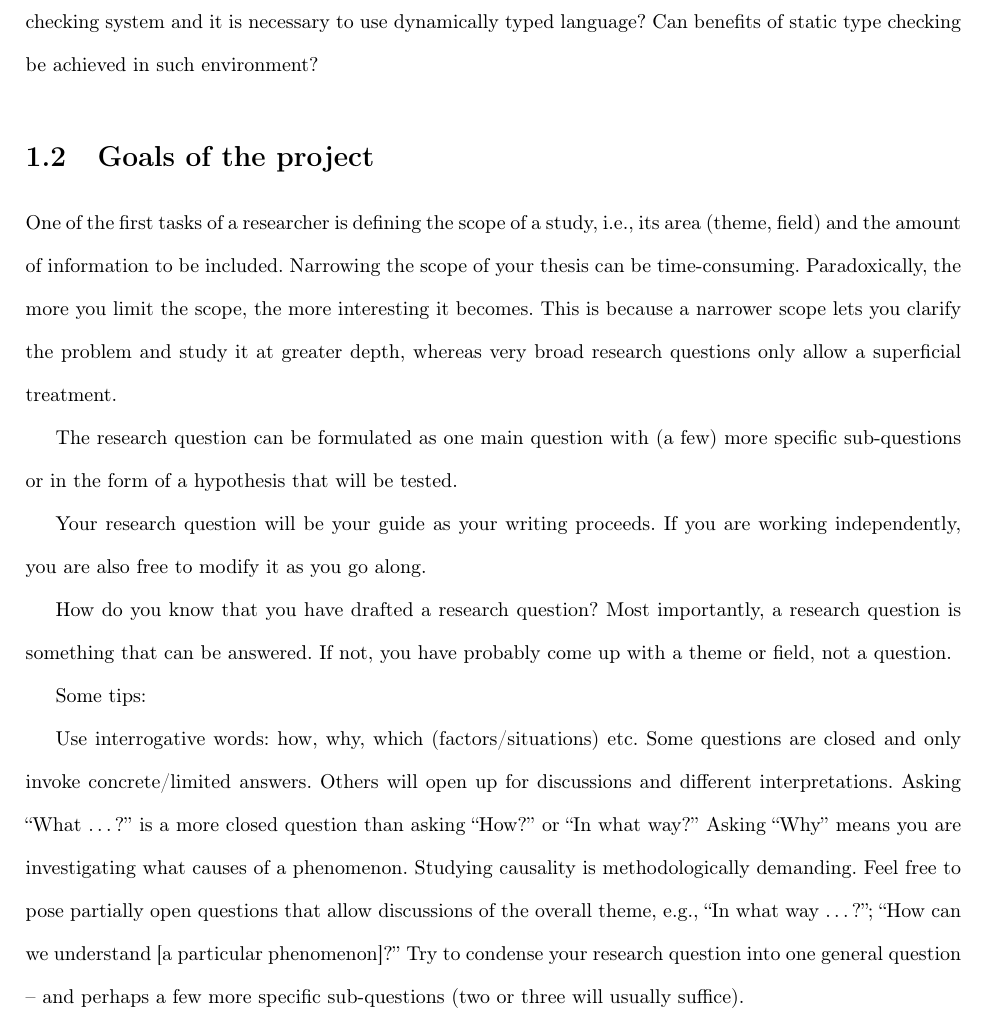
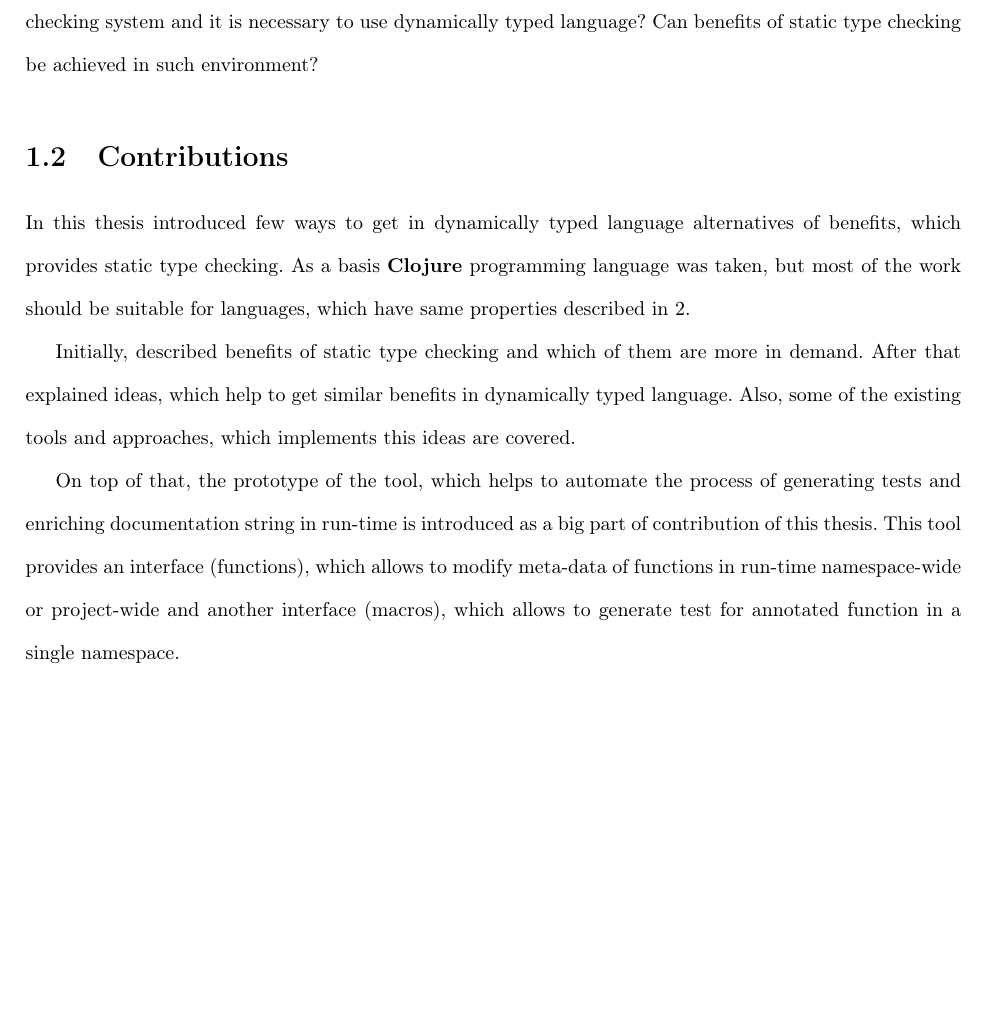
Before and after one commit to abcdw/typed-thesis, a LaTeX thesis (thesis.tex, which reads chap1.tex): part of page 9 of 24 before the commit and part of page 9 of 23 after it, cut so that both start at the same text, the shorter picture padded with empty space. Compiled offline with pdfLaTeX.

Commit message:
Add Contributions section to Introduction chapter

```diff
--- a/chap1.tex
+++ b/chap1.tex
@@ -53,25 +53,24 @@ system and it is necessary to use dynamically typed language? Can benefits of
 static type checking be achieved in such environment?
 
 
-\section{Goals of the project}
+\section{Contributions}
+In this thesis introduced few ways to get in dynamically typed language
+alternatives of benefits, which provides static type checking. As a basis
+\textbf{Clojure} programming language was taken, but most of the work should be
+suitable for languages, which have same properties described in
+\ref{chap:tools}.
 
-One of the first tasks of a researcher is defining the scope of a study, i.e., its area (theme, field) and the amount of information to be included. Narrowing the scope of your thesis can be time-consuming. Paradoxically, the more you limit the scope, the more interesting it becomes. This is because a narrower scope lets you clarify the problem and study it at greater depth, whereas very broad research questions only allow a superficial treatment.
+Initially, described benefits of static type checking and which of them are more
+in demand. After that explained ideas, which help to get similar benefits in
+dynamically typed language. Also, some of the existing tools and approaches,
+which implements this ideas are covered.
 
-The research question can be formulated as one main question with (a few) more specific sub-questions or in the form of a hypothesis that will be tested.
-
-Your research question will be your guide as your writing proceeds. If you are working independently, you are also free to modify it as you go along.
-
-How do you know that you have drafted a research question? Most importantly, a research question is something that can be answered. If not, you have probably come up with a theme or field, not a question.
-
-Some tips:
-
-% I will hire someone, who will explain problems of this thesis
-Use interrogative words: how, why, which (factors/situations) etc.
-Some questions are closed and only invoke concrete/limited answers. Others will open up for discussions and different interpretations.
-Asking “What …?” is a more closed question than asking “How?” or “In what way?”
-Asking “Why” means you are investigating what causes of a phenomenon. Studying causality is methodologically demanding.
-Feel free to pose partially open questions that allow discussions of the overall theme, e.g., “In what way …?”; “How can we understand [a particular phenomenon]?”
-Try to condense your research question into one general question – and perhaps a few more specific sub-questions (two or three will usually suffice).
+On top of that, the prototype of the tool, which helps to automate the process
+of generating tests and enriching documentation string in run-time is introduced
+as a big part of contribution of this thesis. This tool provides an interface
+(functions), which allows to modify meta-data of functions in run-time
+namespace-wide or project-wide and another interface (macros), which allows to
+generate test for annotated function in a single namespace.
 
 \section{Outline}
 The outline gives an overview of the main points of your thesis. It clarifies the structure of your thesis and helps you find the correct focus for your work. The outline can also be used in supervision sessions, especially in the beginning. You might find that you need to restructure your thesis. Working on your outline can then be a good way of making sense of the necessary changes. A good outline shows how the different parts relate to each other, and is a useful guide for the reader.
```
